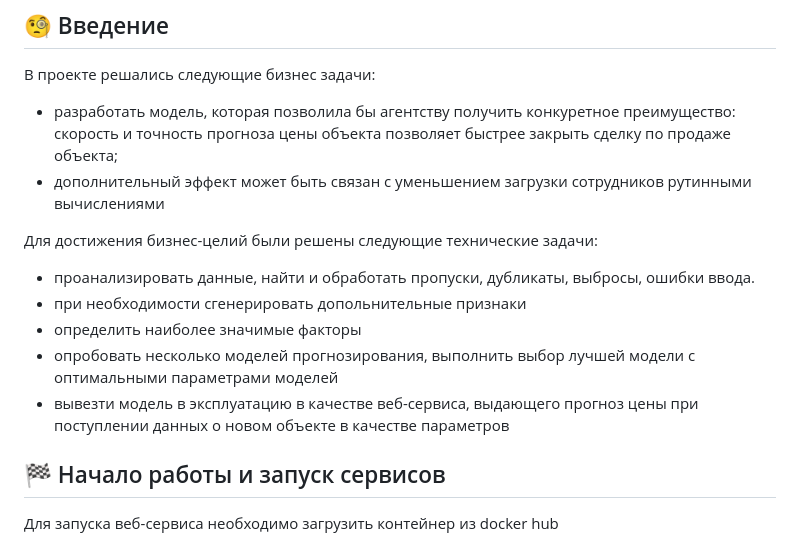
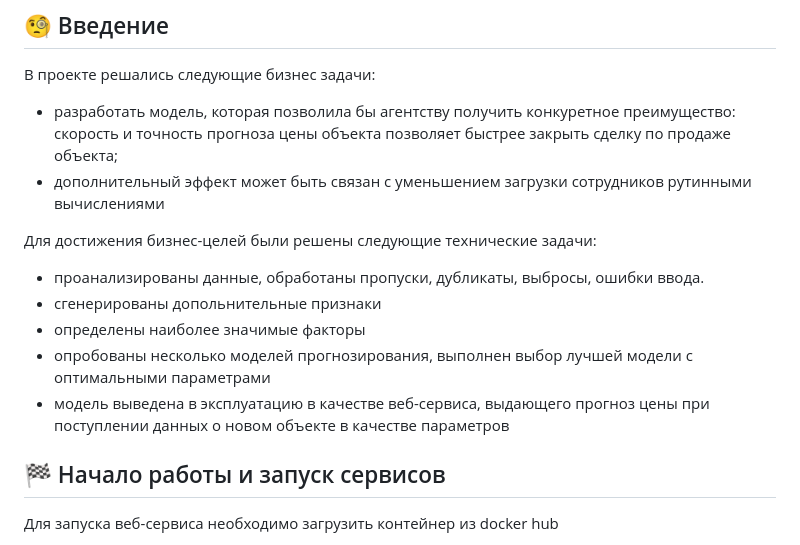
Before and after one commit to avsavin/project-d, a Markdown page: README.md, the part around the change. GitHub-like rendering.

```diff
--- a/README.md
+++ b/README.md
@@ -40,13 +40,13 @@
 - разработать модель, которая позволила бы агентству получить конкуретное преимущество: скорость и точность прогноза цены объекта позволяет быстрее закрыть сделку по продаже объекта;
 - дополнительный эффект может быть связан с уменьшением загрузки сотрудников рутинными вычислениями
 
-Для достижения бизнес-целий были решены следующие технические задачи:
+Для достижения бизнес-целей были решены следующие технические задачи:
 
-- проанализировать данные, найти и обработать пропуски, дубликаты, выбросы, ошибки ввода.
-- при необходимости сгенерировать допольнительные признаки
-- определить наиболее значимые факторы
-- опробовать несколько моделей прогнозирования, выполнить выбор лучшей модели с оптимальными параметрами моделей
-- вывезти модель в эксплуатацию в качестве веб-сервиса, выдающего прогноз цены при поступлении данных о новом объекте в качестве параметров
+- проанализированы данные, обработаны пропуски, дубликаты, выбросы, ошибки ввода.
+- сгенерированы допольнительные признаки
+- определены наиболее значимые факторы
+- опробованы несколько моделей прогнозирования, выполнен выбор лучшей модели с оптимальными параметрами
+- модель выведена в эксплуатацию в качестве веб-сервиса, выдающего прогноз цены при поступлении данных о новом объекте в качестве параметров
 
 
 ## 🏁 Начало работы и запуск сервисов <a name = "getting_started"></a>
```
